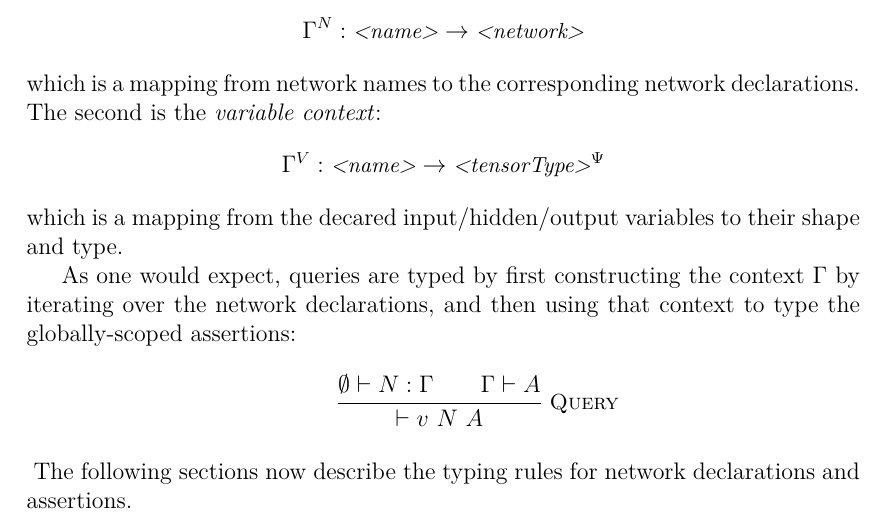
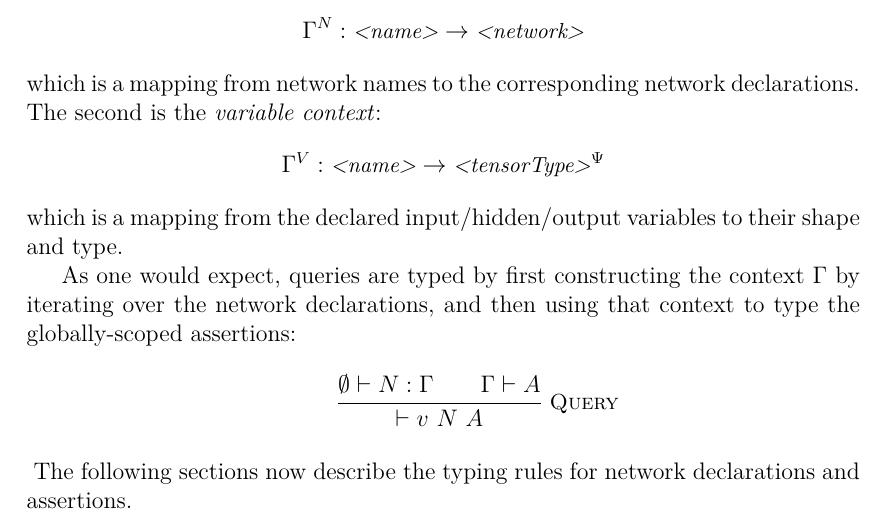
Before and after one commit to VNNLIB/VNNLIB-Standard, a LaTeX thesis (document/main.tex, which reads document/chapters/query_language.tex): part of page 24 of 51, cut so that both start at the same text. Compiled offline with pdfLaTeX.

Commit message:
Update document/chapters/query_language.tex
Co-authored-by: Ann Roy <97691656+developing-ar@users.noreply.github.com>

```diff
--- a/document/chapters/query_language.tex
+++ b/document/chapters/query_language.tex
@@ -324,7 +324,7 @@ The second is the \emph{variable context}:
 \begin{equation*}
 \variableCtx : \mgrammar{<name>} \rightarrow \mgrammar{<tensorType>}\networkTheoryVarParam
 \end{equation*}
-which is a mapping from the decared input/hidden/output variables to their shape and type.
+which is a mapping from the declared input/hidden/output variables to their shape and type.
 
 As one would expect, queries are typed  by first constructing the context $\assertCtx$ by iterating over the network declarations, and then using that context to type the globally-scoped assertions:
 \input{diagrams/typing-rule-query.tex}
```
